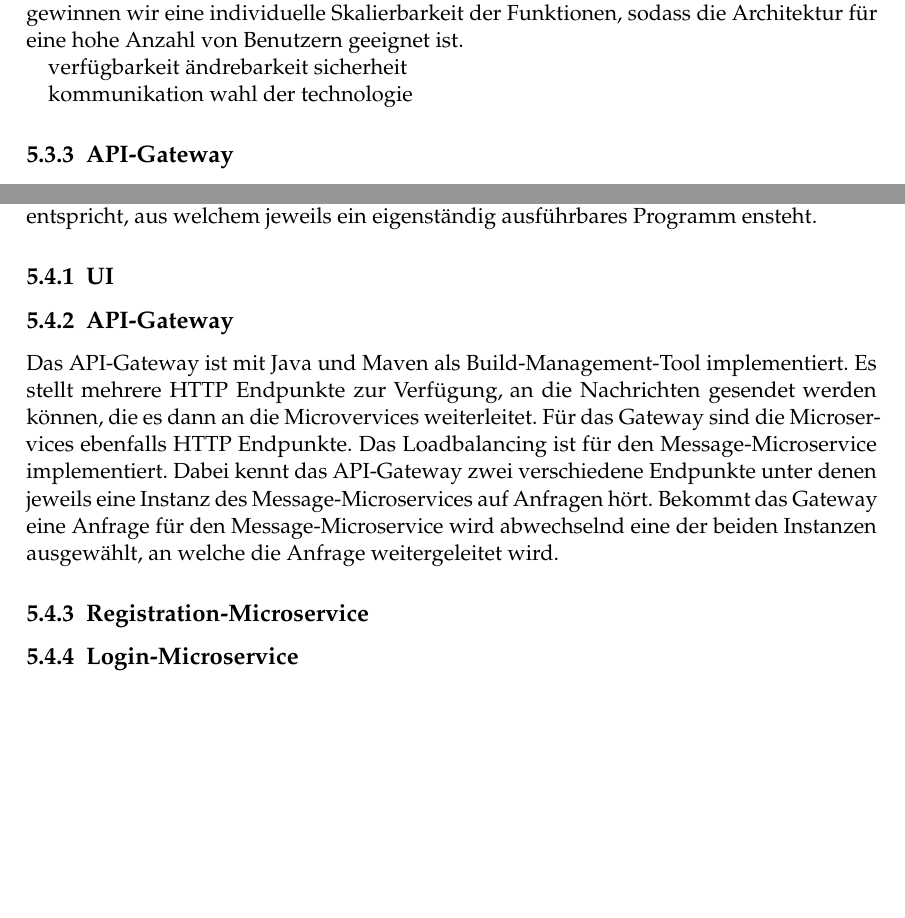
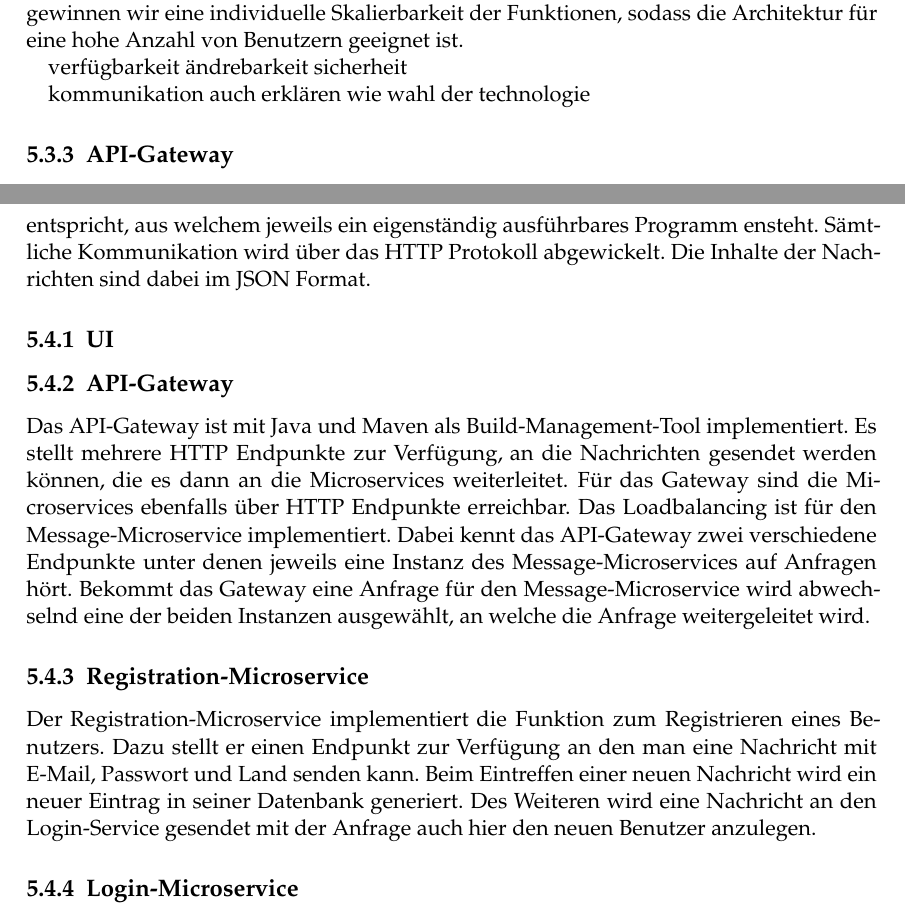
Before and after one commit to tglaes/CloudNative, a LaTeX thesis (Ausarbeitung/htwsaar-i-mst-vorlage.tex, which reads Ausarbeitung/Chapters/Fallbeispiel.tex): two parts of pages 36 and 38 of 53, joined at a grey line, cut so that both start at the same text, the shorter picture padded with empty space. Compiled offline with pdfLaTeX.

Commit message:
Fallbeispiel Ausarbeitung

```diff
--- a/Ausarbeitung/Chapters/Fallbeispiel.tex
+++ b/Ausarbeitung/Chapters/Fallbeispiel.tex
@@ -53,7 +53,7 @@ verfügbarkeit
 ändrebarkeit
 sicherheit
 
-kommunikation
+kommunikation  auch erklären wie
 wahl der technologie
 
 \subsection{API-Gateway}
@@ -84,15 +84,19 @@ Die Komponenten des Systems kommunizieren über Netzwerktechnologien miteinander
 \section{Implementierung des Prototyps}
 
 In diesem Kapitel stellen wir unsere prototypische Implementierug vor. Das gesamte System ist in fünf Teile aufgeteilt (UI, API-Gateway, Registration-Microservice, Login-Microservice und Message-Microservice), wobei jeder Teil einem unabhängigem Projekt entspricht, aus welchem jeweils ein eigenständig ausführbares Programm ensteht.
+Sämtliche Kommunikation wird über das HTTP Protokoll abgewickelt. Die Inhalte der Nachrichten sind dabei im JSON Format.
 
 \subsection{UI}
 
 \subsection{API-Gateway}
-Das API-Gateway ist mit Java und Maven als Build-Management-Tool implementiert. Es stellt mehrere HTTP Endpunkte zur Verfügung, an die Nachrichten gesendet werden können, die es dann an die Microvervices weiterleitet. Für das Gateway sind die Microservices ebenfalls HTTP Endpunkte.
+Das API-Gateway ist mit Java und Maven als Build-Management-Tool implementiert. Es stellt mehrere HTTP Endpunkte zur Verfügung, an die Nachrichten gesendet werden können, die es dann an die Microservices weiterleitet. Für das Gateway sind die Microservices ebenfalls über HTTP Endpunkte erreichbar.
 Das Loadbalancing ist für den Message-Microservice implementiert. Dabei kennt das API-Gateway zwei verschiedene Endpunkte unter denen jeweils eine Instanz des Message-Microservices auf Anfragen hört. Bekommt das Gateway eine Anfrage für den Message-Microservice wird abwechselnd eine der beiden Instanzen ausgewählt, an welche die Anfrage weitergeleitet wird.
 
 \subsection{Registration-Microservice}
+Der Registration-Microservice implementiert die Funktion zum Registrieren eines Benutzers. Dazu stellt er einen Endpunkt zur Verfügung an den man eine Nachricht mit E-Mail, Passwort und Land senden kann. Beim Eintreffen einer neuen Nachricht wird ein neuer Eintrag in seiner Datenbank generiert. Des Weiteren wird eine Nachricht an den Login-Service gesendet mit der Anfrage auch hier den neuen Benutzer anzulegen.
 
 \subsection{Login-Microservice}
 
+
+
 \subsection{Message-Microservice}
```
